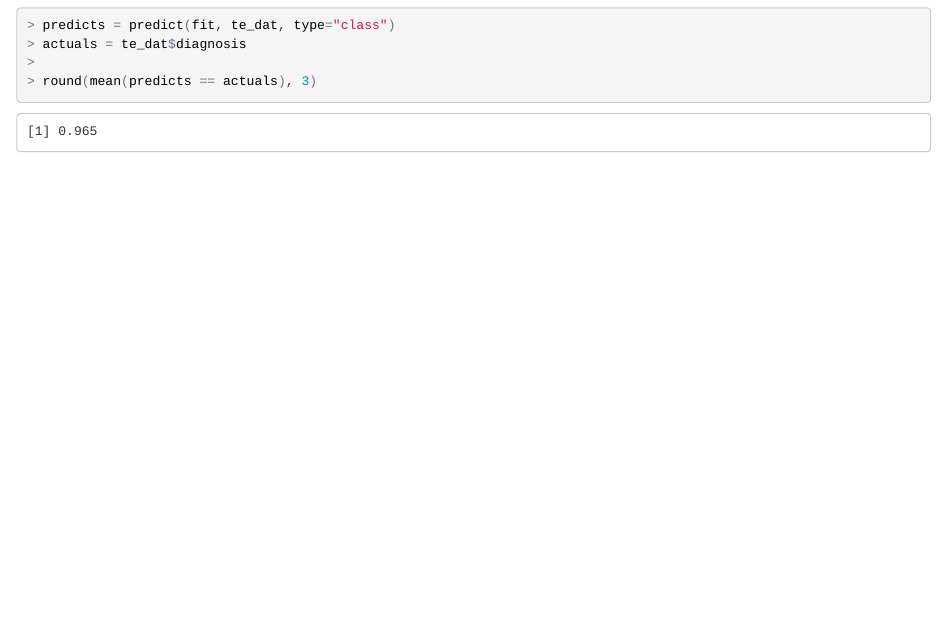
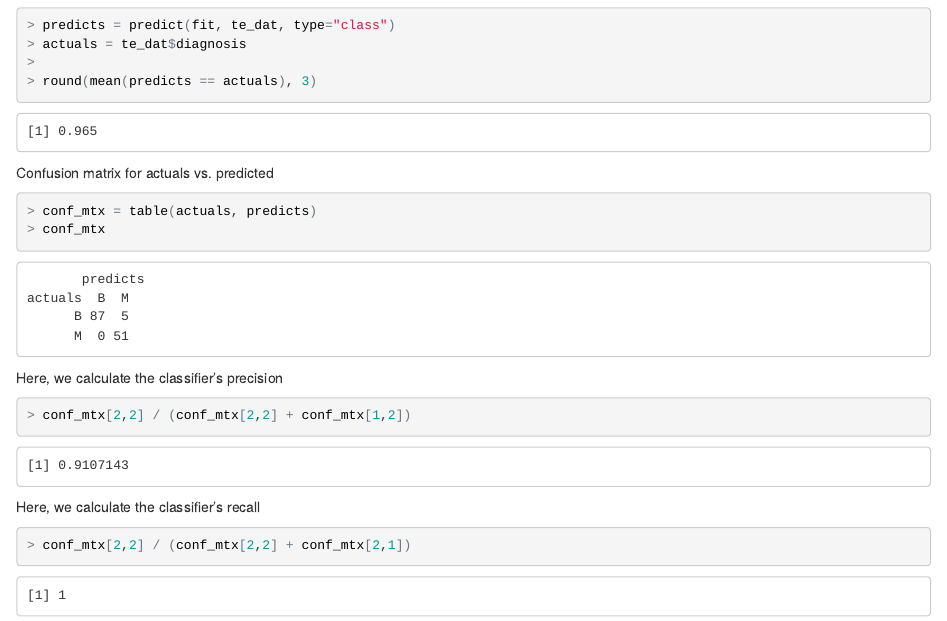
Before and after one commit to yarelyc/breast-cancer-prediction, an R Markdown document (classificationTree.Rmd): the page in a window 1100 px wide, from 1080 px down. The pictures show the output file classificationTree.html that the author committed with the source, opened offline.

Commit message:
Added metrics to assess classifier

````diff
--- a/classificationTree.Rmd
+++ b/classificationTree.Rmd
@@ -40,3 +40,22 @@ actuals = te_dat$diagnosis
 
 round(mean(predicts == actuals), 3)
 ```
+
+Confusion matrix for actuals vs. predicted
+
+```{r}
+conf_mtx = table(actuals, predicts)
+conf_mtx
+```
+
+Here, we calculate the classifier's precision
+
+```{r}
+conf_mtx[2,2] / (conf_mtx[2,2] + conf_mtx[1,2])
+```
+
+Here, we calculate the classifier's recall
+
+```{r}
+conf_mtx[2,2] / (conf_mtx[2,2] + conf_mtx[2,1])
+```
````
Also changed, not shown: classificationTree.html.
